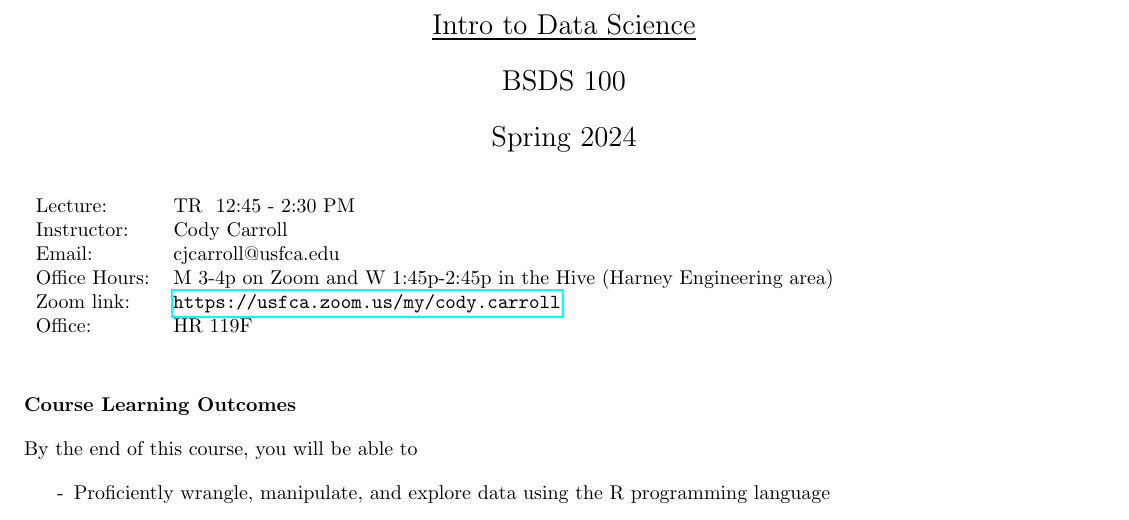
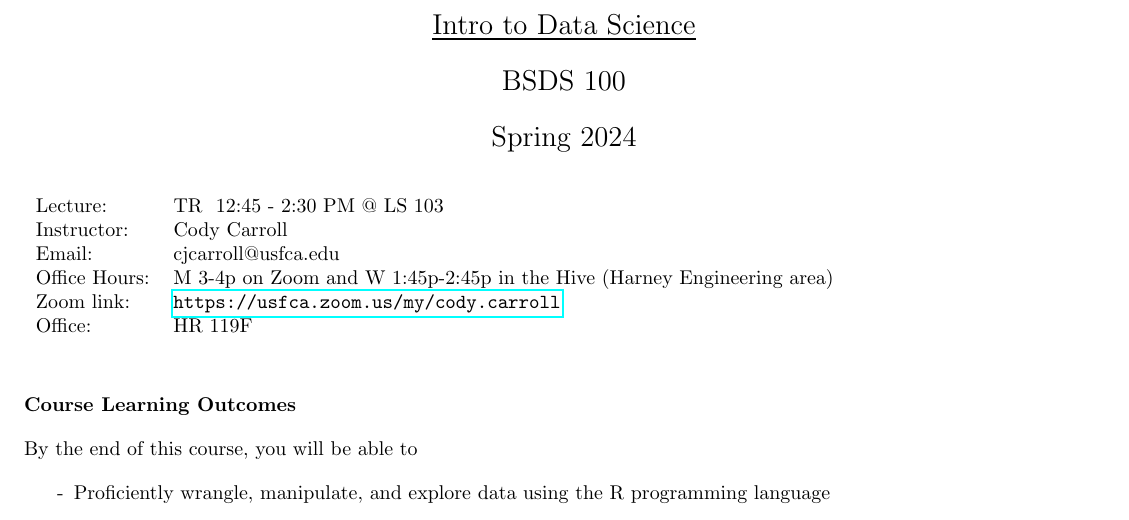
Before and after one commit to codycarroll/Intro-DS-S24, a LaTeX document (Syllabus/BSDS100-Spring-2024-Syllabus.tex): part of page 1 of 3, cut so that both start at the same text. Compiled offline with pdfLaTeX.

Commit message:
fix room

```diff
--- a/Syllabus/BSDS100-Spring-2024-Syllabus.tex
+++ b/Syllabus/BSDS100-Spring-2024-Syllabus.tex
@@ -14,7 +14,7 @@
 \begin{center} \Large{Spring 2024} \end{center}
 \begin{table}[ht]
 \begin{tabular}{lllll}
- Lecture:&  TR~~12:45  - 2:30  PM	 &   \\
+ Lecture:&  TR~~12:45  - 2:30  PM @ LS 103	 &   \\
  Instructor: & Cody Carroll&  \\
  Email:  & cjcarroll@usfca.edu & \\
  Office Hours: & M 3-4p on  Zoom and W 1:45p-2:45p in the Hive (Harney Engineering area)\\
```
Also changed, not shown: Syllabus/BSDS100-Spring-2024-Syllabus.pdf, 2 other files.
